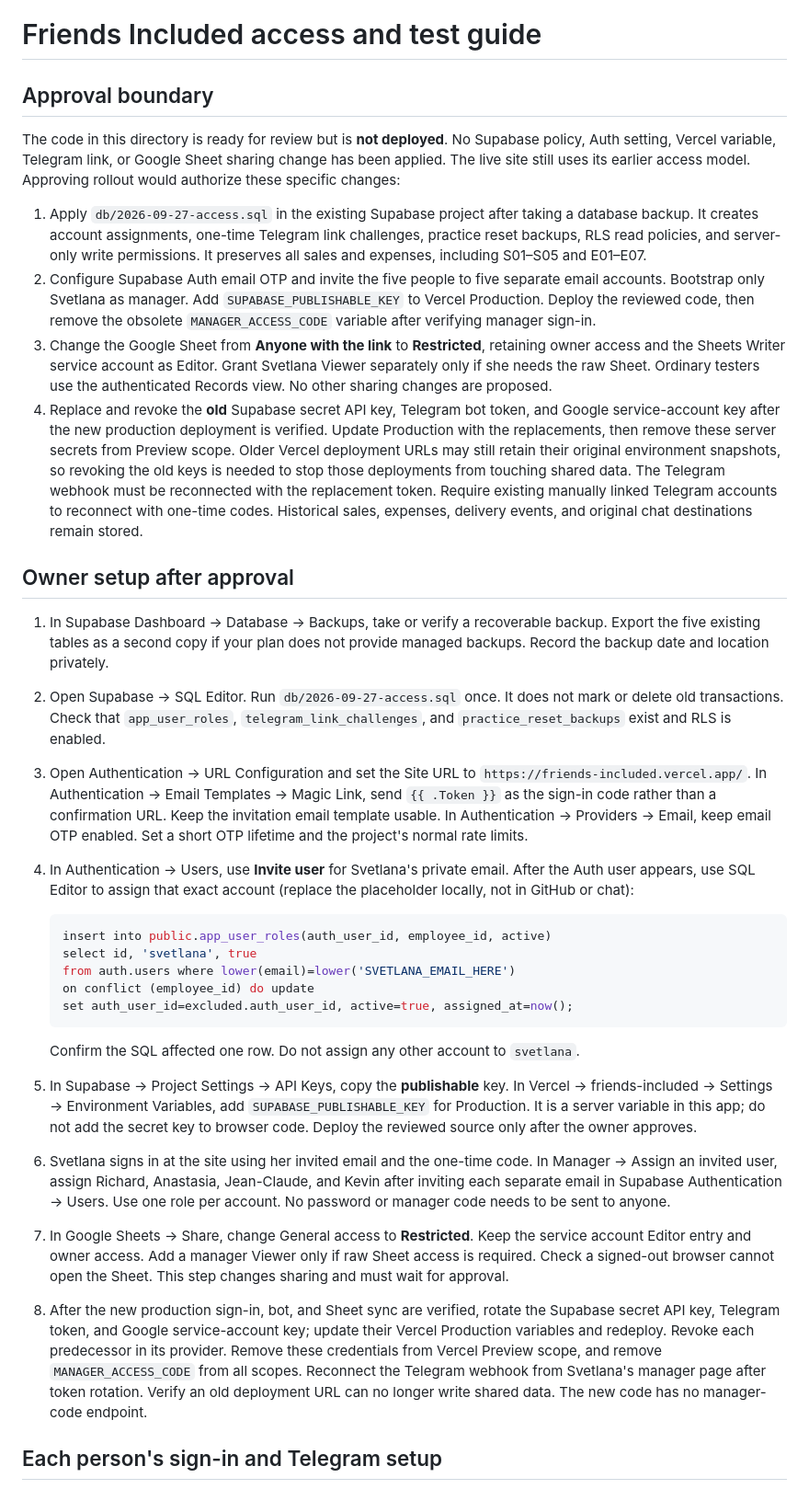
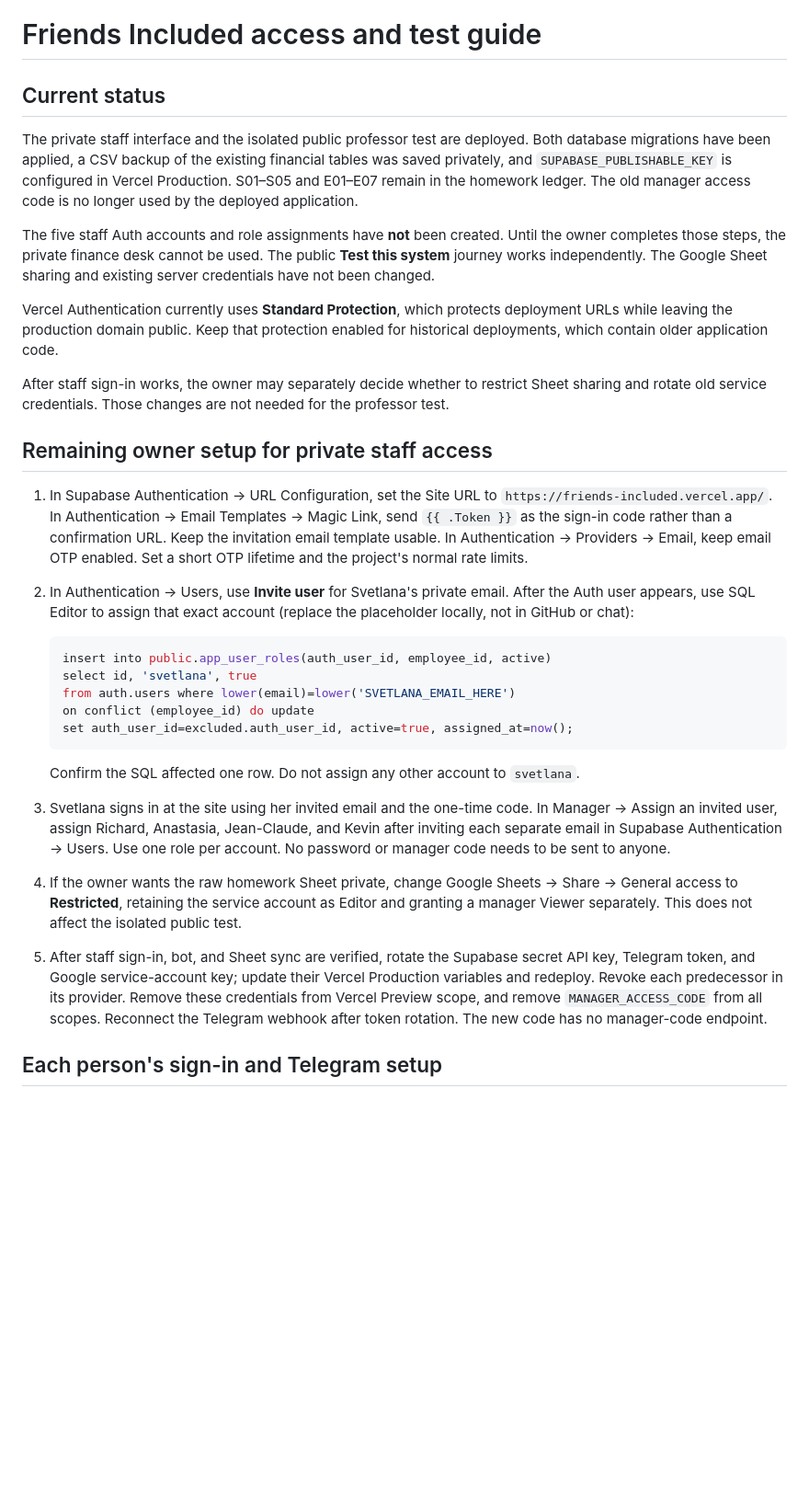
Before and after one commit to aleksandragutchenko/wedding, a Markdown page: ACCESS_GUIDE.md, the part around the change. Shown at 92% size. Drawn GitHub-style; blank space fills up the shorter version.

````diff
--- a/ACCESS_GUIDE.md
+++ b/ACCESS_GUIDE.md
@@ -1,20 +1,19 @@
 # Friends Included access and test guide
 
-## Approval boundary
+## Current status
 
-The code in this directory is ready for review but is **not deployed**. No Supabase policy, Auth setting, Vercel variable, Telegram link, or Google Sheet sharing change has been applied. The live site still uses its earlier access model. Approving rollout would authorize these specific changes:
+The private staff interface and the isolated public professor test are deployed. Both database migrations have been applied, a CSV backup of the existing financial tables was saved privately, and `SUPABASE_PUBLISHABLE_KEY` is configured in Vercel Production. S01–S05 and E01–E07 remain in the homework ledger. The old manager access code is no longer used by the deployed application.
 
-1. Apply `db/2026-09-27-access.sql` in the existing Supabase project after taking a database backup. It creates account assignments, one-time Telegram link challenges, practice reset backups, RLS read policies, and server-only write permissions. It preserves all sales and expenses, including S01–S05 and E01–E07.
-2. Configure Supabase Auth email OTP and invite the five people to five separate email accounts. Bootstrap only Svetlana as manager. Add `SUPABASE_PUBLISHABLE_KEY` to Vercel Production. Deploy the reviewed code, then remove the obsolete `MANAGER_ACCESS_CODE` variable after verifying manager sign-in.
-3. Change the Google Sheet from **Anyone with the link** to **Restricted**, retaining owner access and the Sheets Writer service account as Editor. Grant Svetlana Viewer separately only if she needs the raw Sheet. Ordinary testers use the authenticated Records view. No other sharing changes are proposed.
-4. Replace and revoke the **old** Supabase secret API key, Telegram bot token, and Google service-account key after the new production deployment is verified. Update Production with the replacements, then remove these server secrets from Preview scope. Older Vercel deployment URLs may still retain their original environment snapshots, so revoking the old keys is needed to stop those deployments from touching shared data. The Telegram webhook must be reconnected with the replacement token. Require existing manually linked Telegram accounts to reconnect with one-time codes. Historical sales, expenses, delivery events, and original chat destinations remain stored.
+The five staff Auth accounts and role assignments have **not** been created. Until the owner completes those steps, the private finance desk cannot be used. The public **Test this system** journey works independently. The Google Sheet sharing and existing server credentials have not been changed.
 
-## Owner setup after approval
+Vercel Authentication currently uses **Standard Protection**, which protects deployment URLs while leaving the production domain public. Keep that protection enabled for historical deployments, which contain older application code.
 
-1. In Supabase Dashboard → Database → Backups, take or verify a recoverable backup. Export the five existing tables as a second copy if your plan does not provide managed backups. Record the backup date and location privately.
-2. Open Supabase → SQL Editor. Run `db/2026-09-27-access.sql` once. It does not mark or delete old transactions. Check that `app_user_roles`, `telegram_link_challenges`, and `practice_reset_backups` exist and RLS is enabled.
-3. Open Authentication → URL Configuration and set the Site URL to `https://friends-included.vercel.app/`. In Authentication → Email Templates → Magic Link, send `{{ .Token }}` as the sign-in code rather than a confirmation URL. Keep the invitation email template usable. In Authentication → Providers → Email, keep email OTP enabled. Set a short OTP lifetime and the project's normal rate limits.
-4. In Authentication → Users, use **Invite user** for Svetlana's private email. After the Auth user appears, use SQL Editor to assign that exact account (replace the placeholder locally, not in GitHub or chat):
+After staff sign-in works, the owner may separately decide whether to restrict Sheet sharing and rotate old service credentials. Those changes are not needed for the professor test.
+
+## Remaining owner setup for private staff access
+
+1. In Supabase Authentication → URL Configuration, set the Site URL to `https://friends-included.vercel.app/`. In Authentication → Email Templates → Magic Link, send `{{ .Token }}` as the sign-in code rather than a confirmation URL. Keep the invitation email template usable. In Authentication → Providers → Email, keep email OTP enabled. Set a short OTP lifetime and the project's normal rate limits.
+2. In Authentication → Users, use **Invite user** for Svetlana's private email. After the Auth user appears, use SQL Editor to assign that exact account (replace the placeholder locally, not in GitHub or chat):
 
    ```sql
    insert into public.app_user_roles(auth_user_id, employee_id, active)
@@ -25,10 +24,9 @@ The code in this directory is ready for review but is **not deployed**. No Supab
    ```
 
    Confirm the SQL affected one row. Do not assign any other account to `svetlana`.
-5. In Supabase → Project Settings → API Keys, copy the **publishable** key. In Vercel → friends-included → Settings → Environment Variables, add `SUPABASE_PUBLISHABLE_KEY` for Production. It is a server variable in this app; do not add the secret key to browser code. Deploy the reviewed source only after the owner approves.
-6. Svetlana signs in at the site using her invited email and the one-time code. In Manager → Assign an invited user, assign Richard, Anastasia, Jean-Claude, and Kevin after inviting each separate email in Supabase Authentication → Users. Use one role per account. No password or manager code needs to be sent to anyone.
-7. In Google Sheets → Share, change General access to **Restricted**. Keep the service account Editor entry and owner access. Add a manager Viewer only if raw Sheet access is required. Check a signed-out browser cannot open the Sheet. This step changes sharing and must wait for approval.
-8. After the new production sign-in, bot, and Sheet sync are verified, rotate the Supabase secret API key, Telegram token, and Google service-account key; update their Vercel Production variables and redeploy. Revoke each predecessor in its provider. Remove these credentials from Vercel Preview scope, and remove `MANAGER_ACCESS_CODE` from all scopes. Reconnect the Telegram webhook from Svetlana's manager page after token rotation. Verify an old deployment URL can no longer write shared data. The new code has no manager-code endpoint.
+3. Svetlana signs in at the site using her invited email and the one-time code. In Manager → Assign an invited user, assign Richard, Anastasia, Jean-Claude, and Kevin after inviting each separate email in Supabase Authentication → Users. Use one role per account. No password or manager code needs to be sent to anyone.
+4. If the owner wants the raw homework Sheet private, change Google Sheets → Share → General access to **Restricted**, retaining the service account as Editor and granting a manager Viewer separately. This does not affect the isolated public test.
+5. After staff sign-in, bot, and Sheet sync are verified, rotate the Supabase secret API key, Telegram token, and Google service-account key; update their Vercel Production variables and redeploy. Revoke each predecessor in its provider. Remove these credentials from Vercel Preview scope, and remove `MANAGER_ACCESS_CODE` from all scopes. Reconnect the Telegram webhook after token rotation. The new code has no manager-code endpoint.
 
 ## Each person's sign-in and Telegram setup
 
````
Also changed, not shown: README.md (+1 -1 lines), TEST_ACCESS_GUIDE.md (+6 -13 lines).
